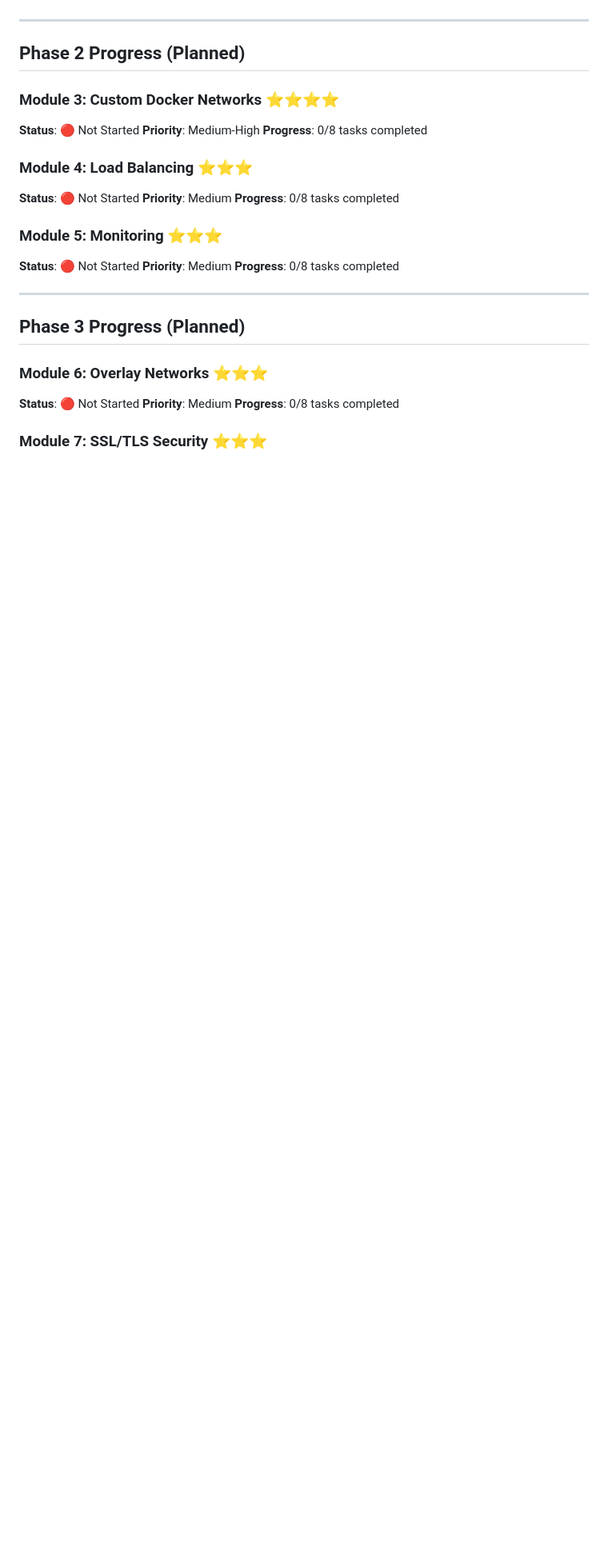
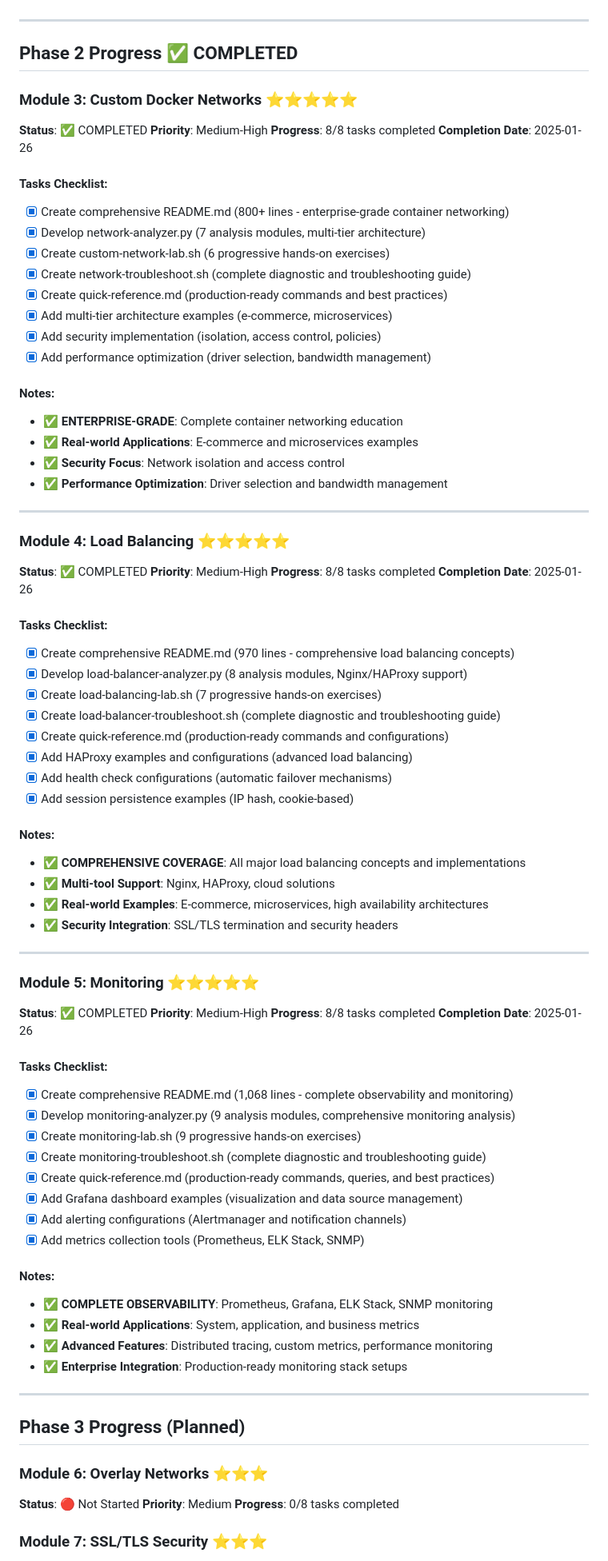
Before and after one commit to grimm00/networking-learning, a Markdown page: admin/progress-tracker.md, the part around the change printed below. Shown: that part at 80% size. Rendered like a GitHub page; blank space fills up the shorter version.

```diff
--- a/admin/progress-tracker.md
+++ b/admin/progress-tracker.md
@@ -66,22 +66,77 @@
 
 ---
 
-## Phase 2 Progress (Planned)
+## Phase 2 Progress ✅ COMPLETED
 
-### Module 3: Custom Docker Networks ⭐⭐⭐⭐
-**Status**: 🔴 Not Started
+### Module 3: Custom Docker Networks ⭐⭐⭐⭐⭐
+**Status**: ✅ COMPLETED
 **Priority**: Medium-High
-**Progress**: 0/8 tasks completed
+**Progress**: 8/8 tasks completed
+**Completion Date**: 2025-01-26
 
-### Module 4: Load Balancing ⭐⭐⭐
-**Status**: 🔴 Not Started
-**Priority**: Medium
-**Progress**: 0/8 tasks completed
+#### Tasks Checklist:
+- [x] Create comprehensive README.md (800+ lines - enterprise-grade container networking)
+- [x] Develop network-analyzer.py (7 analysis modules, multi-tier architecture)
+- [x] Create custom-network-lab.sh (6 progressive hands-on exercises)
+- [x] Create network-troubleshoot.sh (complete diagnostic and troubleshooting guide)
+- [x] Create quick-reference.md (production-ready commands and best practices)
+- [x] Add multi-tier architecture examples (e-commerce, microservices)
+- [x] Add security implementation (isolation, access control, policies)
+- [x] Add performance optimization (driver selection, bandwidth management)
 
-### Module 5: Monitoring ⭐⭐⭐
-**Status**: 🔴 Not Started
-**Priority**: Medium
-**Progress**: 0/8 tasks completed
+#### Notes:
+- ✅ **ENTERPRISE-GRADE**: Complete container networking education
+- ✅ **Real-world Applications**: E-commerce and microservices examples
+- ✅ **Security Focus**: Network isolation and access control
+- ✅ **Performance Optimization**: Driver selection and bandwidth management
+
+---
+
+### Module 4: Load Balancing ⭐⭐⭐⭐⭐
+**Status**: ✅ COMPLETED
+**Priority**: Medium-High
+**Progress**: 8/8 tasks completed
+**Completion Date**: 2025-01-26
+
+#### Tasks Checklist:
+- [x] Create comprehensive README.md (970 lines - comprehensive load balancing concepts)
+- [x] Develop load-balancer-analyzer.py (8 analysis modules, Nginx/HAProxy support)
+- [x] Create load-balancing-lab.sh (7 progressive hands-on exercises)
+- [x] Create load-balancer-troubleshoot.sh (complete diagnostic and troubleshooting guide)
+- [x] Create quick-reference.md (production-ready commands and configurations)
+- [x] Add HAProxy examples and configurations (advanced load balancing)
+- [x] Add health check configurations (automatic failover mechanisms)
+- [x] Add session persistence examples (IP hash, cookie-based)
+
+#### Notes:
+- ✅ **COMPREHENSIVE COVERAGE**: All major load balancing concepts and implementations
+- ✅ **Multi-tool Support**: Nginx, HAProxy, cloud solutions
+- ✅ **Real-world Examples**: E-commerce, microservices, high availability architectures
+- ✅ **Security Integration**: SSL/TLS termination and security headers
+
+---
+
+### Module 5: Monitoring ⭐⭐⭐⭐⭐
+**Status**: ✅ COMPLETED
+**Priority**: Medium-High
+**Progress**: 8/8 tasks completed
+**Completion Date**: 2025-01-26
+
+#### Tasks Checklist:
+- [x] Create comprehensive README.md (1,068 lines - complete observability and monitoring)
+- [x] Develop monitoring-analyzer.py (9 analysis modules, comprehensive monitoring analysis)
+- [x] Create monitoring-lab.sh (9 progressive hands-on exercises)
+- [x] Create monitoring-troubleshoot.sh (complete diagnostic and troubleshooting guide)
+- [x] Create quick-reference.md (production-ready commands, queries, and best practices)
+- [x] Add Grafana dashboard examples (visualization and data source management)
+- [x] Add alerting configurations (Alertmanager and notification channels)
+- [x] Add metrics collection tools (Prometheus, ELK Stack, SNMP)
+
+#### Notes:
+- ✅ **COMPLETE OBSERVABILITY**: Prometheus, Grafana, ELK Stack, SNMP monitoring
+- ✅ **Real-world Applications**: System, application, and business metrics
+- ✅ **Advanced Features**: Distributed tracing, custom metrics, performance monitoring
+- ✅ **Enterprise Integration**: Production-ready monitoring stack setups
 
 ---
 
```
Also changed, not shown: other parts of admin/progress-tracker.md (+58 -28 lines).
